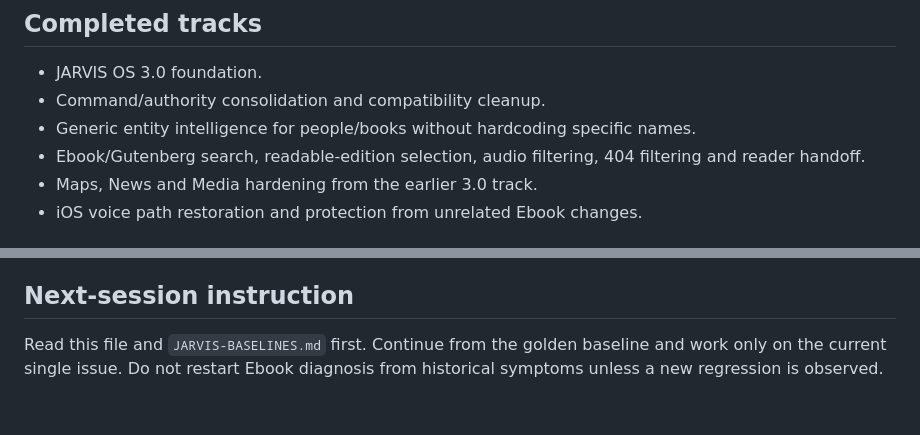
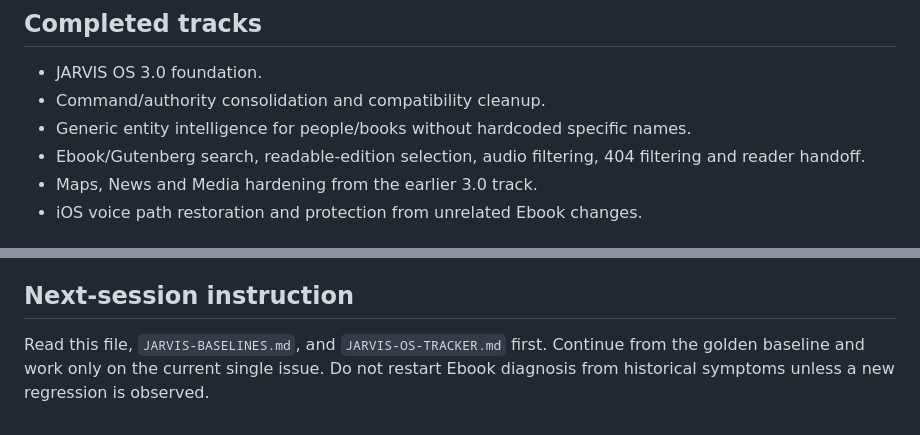
Before and after one commit to shivashisvicky/Jarvis-OS, a Markdown page: JARVIS-CONTINUATION.md, 2 parts joined by grey strips. Rendered like a GitHub page.

Commit message:
docs: link continuation checkpoint to tracker

```diff
--- a/JARVIS-CONTINUATION.md
+++ b/JARVIS-CONTINUATION.md
@@ -26,7 +26,7 @@ Verified in the deployed build:
 
 - JARVIS OS 3.0 foundation.
 - Command/authority consolidation and compatibility cleanup.
-- Generic entity intelligence for people/books without hardcoding specific names.
+- Generic entity intelligence for people/books without hardcoded specific names.
 - Ebook/Gutenberg search, readable-edition selection, audio filtering, 404 filtering and reader handoff.
 - Maps, News and Media hardening from the earlier 3.0 track.
 - iOS voice path restoration and protection from unrelated Ebook changes.
@@ -89,4 +89,4 @@ Historical/duplicate experiments are not active roadmap work. Completed issues/P
 
 ## Next-session instruction
 
-Read this file and `JARVIS-BASELINES.md` first. Continue from the golden baseline and work only on the current single issue. Do not restart Ebook diagnosis from historical symptoms unless a new regression is observed.
+Read this file, `JARVIS-BASELINES.md`, and `JARVIS-OS-TRACKER.md` first. Continue from the golden baseline and work only on the current single issue. Do not restart Ebook diagnosis from historical symptoms unless a new regression is observed.
```
